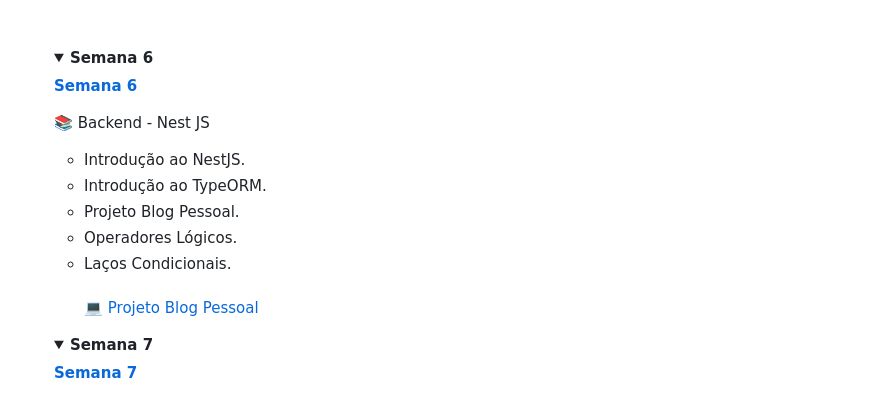
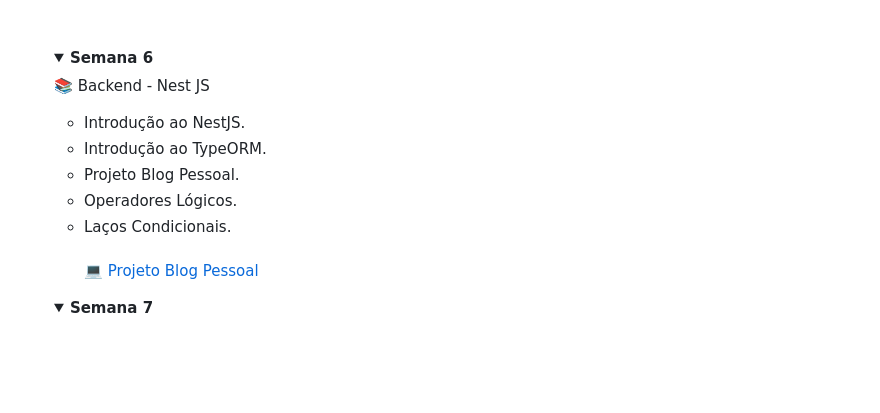
Before and after one commit to joycervs/fullstackjs-generationbr, a Markdown page: readme.md, the part around the change. Drawn GitHub-style; folded sections open; blank space fills up the shorter version.

```diff
--- a/readme.md
+++ b/readme.md
@@ -131,8 +131,6 @@ Programação JavaScript</p>
 
 <details><summary><b>Semana 6</b></summary>
 
-**[Semana 6](./semana-6)**
-
  <p>📚 Backend - Nest JS</p>
 
 <ul>
@@ -150,8 +148,6 @@ Programação JavaScript</p>
 <details><summary><b>Semana 7
  </b></summary>
 
-**[Semana 7](./semana-7)**
-
 
 </details>
 
```
